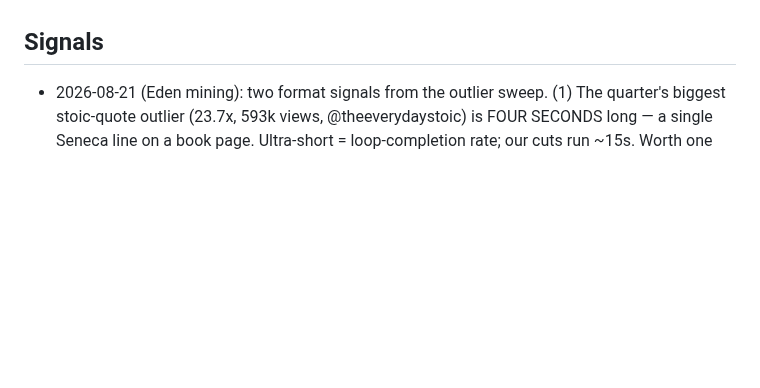
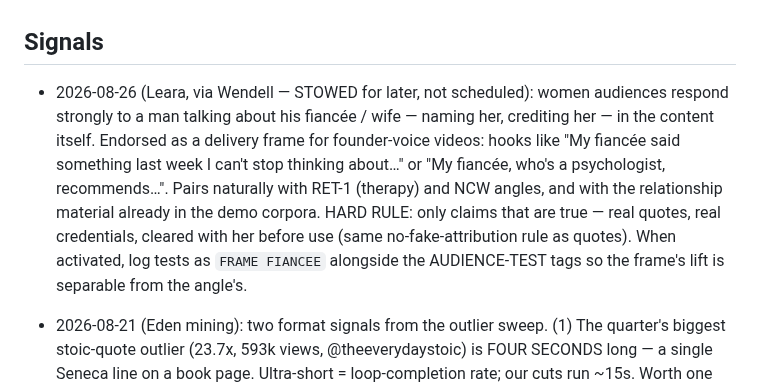
Before and after one commit to wendybeats/journaling-app, a Markdown page: tools/content/hooks.md, the part around the change. Rendered like a GitHub page; blank space fills up the shorter version.

Commit message:
Signals: stow the fiancee-frame delivery angle (Leara) for founder-voice content
Co-Authored-By: Claude Fable 5 <noreply@anthropic.com>
Claude-Session: https://claude.ai/code/session_011FaFFwvJx2f3ALSzZ7k5i7

```diff
--- a/tools/content/hooks.md
+++ b/tools/content/hooks.md
@@ -140,6 +140,18 @@ convert to comments better than statements.
 
 ## Signals
 
+- 2026-08-26 (Leara, via Wendell — STOWED for later, not scheduled):
+  women audiences respond strongly to a man talking about his fiancée /
+  wife — naming her, crediting her — in the content itself. Endorsed as
+  a delivery frame for founder-voice videos: hooks like "My fiancée
+  said something last week I can't stop thinking about…" or "My
+  fiancée, who's a psychologist, recommends…". Pairs naturally with
+  RET-1 (therapy) and NCW angles, and with the relationship material
+  already in the demo corpora. HARD RULE: only claims that are true —
+  real quotes, real credentials, cleared with her before use (same
+  no-fake-attribution rule as quotes). When activated, log tests as
+  `FRAME FIANCEE` alongside the AUDIENCE-TEST tags so the frame's lift
+  is separable from the angle's.
 - 2026-08-21 (Eden mining): two format signals from the outlier sweep.
   (1) The quarter's biggest stoic-quote outlier (23.7x, 593k views,
   @theeverydaystoic) is FOUR SECONDS long — a single Seneca line on a
```
